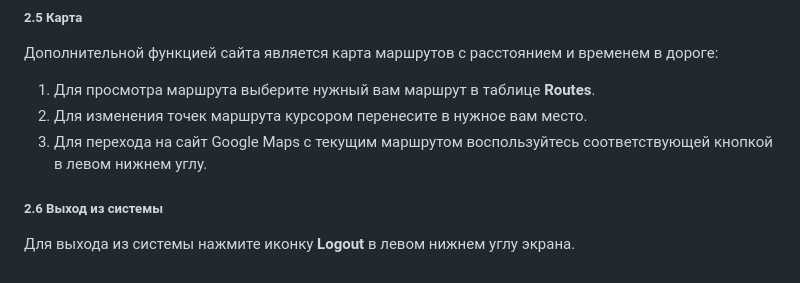
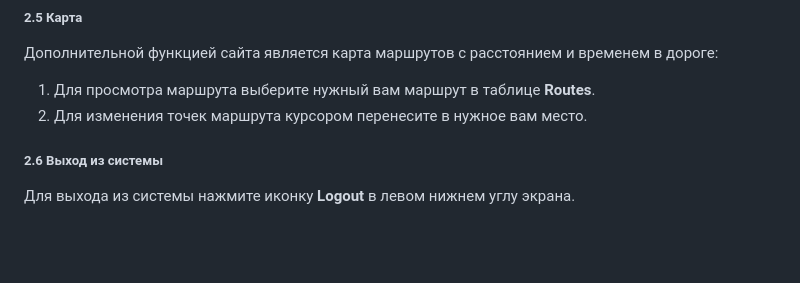
Before and after one commit to visllove/Transport_company, a Markdown page: README.md, the part around the change. Drawn GitHub-style; blank space fills up the shorter version.

```diff
--- a/README.md
+++ b/README.md
@@ -90,7 +90,6 @@ _**Простое WSGI-приложение для транспортной ко
 Дополнительной функцией сайта является карта маршрутов с расстоянием и временем в дороге:
 1. Для просмотра маршрута выберите нужный вам маршрут в таблице **Routes**.
 2. Для изменения точек маршрута курсором перенесите в нужное вам место.
-3. Для перехода на сайт Google Maps с текущим маршрутом воспользуйтесь соответствующей кнопкой в левом нижнем углу.
 
 ##### 2.6 Выход из системы
 Для выхода из системы нажмите иконку **Logout** в левом нижнем углу экрана.
```
